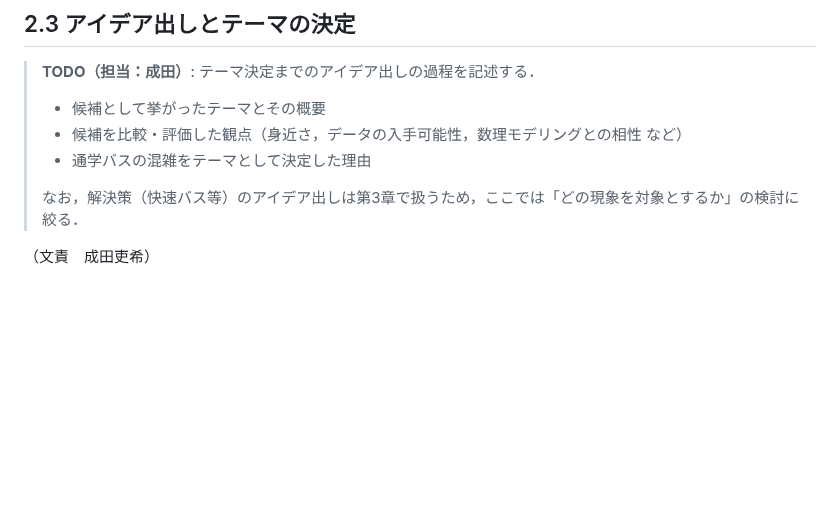
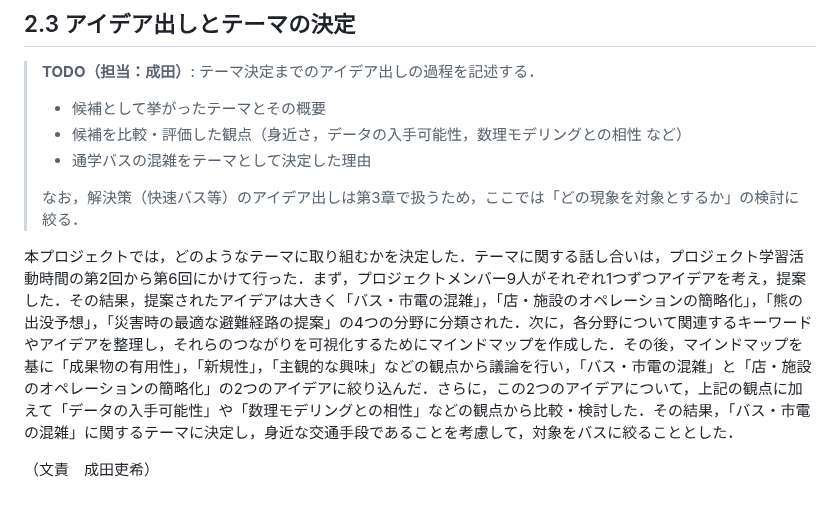
Before and after one commit to mathematical-modeling-project-2026/midterm-report, a Markdown page: docs/chapter2.md, the part around the change. GitHub-like rendering; blank space fills up the shorter version.

Commit message:
Outline project theme selection process
Decided on the project theme related to bus congestion, detailing the discussion process and criteria for selection.

```diff
--- a/docs/chapter2.md
+++ b/docs/chapter2.md
@@ -86,4 +86,6 @@
 >
 > なお，解決策（快速バス等）のアイデア出しは第3章で扱うため，ここでは「どの現象を対象とするか」の検討に絞る．
 
+本プロジェクトでは，どのようなテーマに取り組むかを決定した．テーマに関する話し合いは，プロジェクト学習活動時間の第2回から第6回にかけて行った．まず，プロジェクトメンバー9人がそれぞれ1つずつアイデアを考え，提案した．その結果，提案されたアイデアは大きく「バス・市電の混雑」，「店・施設のオペレーションの簡略化」，「熊の出没予想」，「災害時の最適な避難経路の提案」の4つの分野に分類された．次に，各分野について関連するキーワードやアイデアを整理し，それらのつながりを可視化するためにマインドマップを作成した．その後，マインドマップを基に「成果物の有用性」，「新規性」，「主観的な興味」などの観点から議論を行い，「バス・市電の混雑」と「店・施設のオペレーションの簡略化」の2つのアイデアに絞り込んだ．さらに，この2つのアイデアについて，上記の観点に加えて「データの入手可能性」や「数理モデリングとの相性」などの観点から比較・検討した．その結果，「バス・市電の混雑」に関するテーマに決定し，身近な交通手段であることを考慮して，対象をバスに絞ることとした．
+
 （文責　成田吏希）
```
